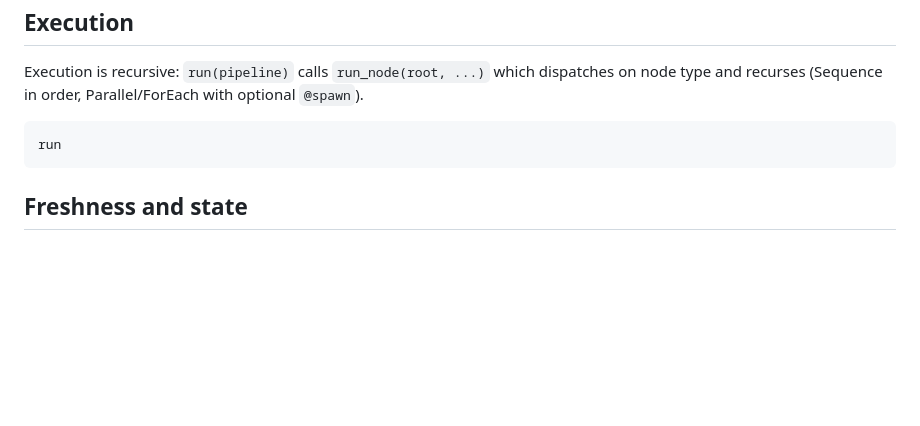
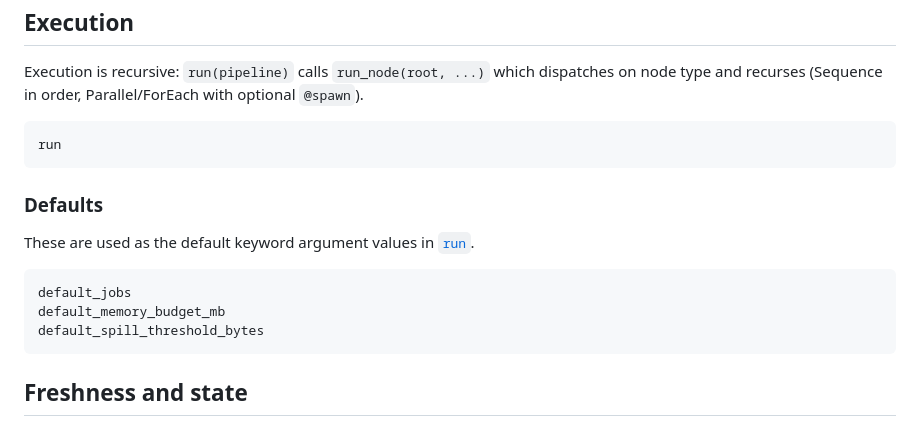
Before and after one commit to mashu/SimplePipelines.jl, a Markdown page: docs/src/api.md, the part around the change. Rendered like a GitHub page; blank space fills up the shorter version.

Commit message:
docs/src/api.md: Fix missing API.

````diff
--- a/docs/src/api.md
+++ b/docs/src/api.md
@@ -121,6 +121,16 @@ Execution is recursive: `run(pipeline)` calls `run_node(root, ...)` which dispat
 run
 ```
 
+### Defaults
+
+These are used as the default keyword argument values in [`run`](@ref).
+
+```@docs
+default_jobs
+default_memory_budget_mb
+default_spill_threshold_bytes
+```
+
 ## Freshness and state
 
 State is stored in `.pipeline_state` as a fixed-layout, memory-mapped file. Completions are batched and written when `run()` finishes.
````
